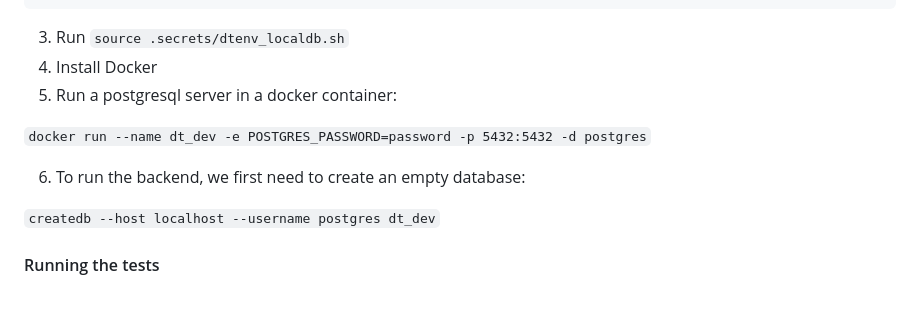
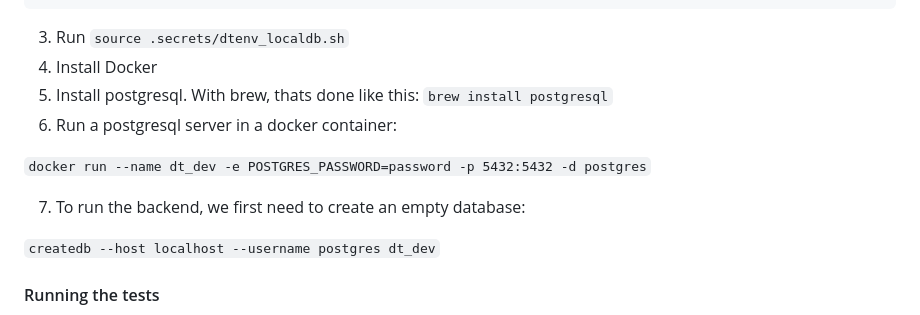
Before and after one commit to alan-turing-institute/DTBase, a Markdown page: DeveloperDocs.md, the part around the change. Rendered like a GitHub page.

Commit message:
add install postgresql to instructions

````diff
--- a/DeveloperDocs.md
+++ b/DeveloperDocs.md
@@ -46,11 +46,12 @@ export DT_SQL_DBNAME="dt_dev"
 ```
 3. Run `source .secrets/dtenv_localdb.sh`
 4. Install Docker
-5. Run a postgresql server in a docker container:
+5. Install postgresql. With brew, thats done like this: `brew install postgresql`
+6. Run a postgresql server in a docker container:
 
 `docker run --name dt_dev -e POSTGRES_PASSWORD=password -p 5432:5432 -d postgres`
 
-6. To run the backend, we first need to create an empty database:
+7. To run the backend, we first need to create an empty database:
 
 `createdb --host localhost --username postgres dt_dev`
 
````
